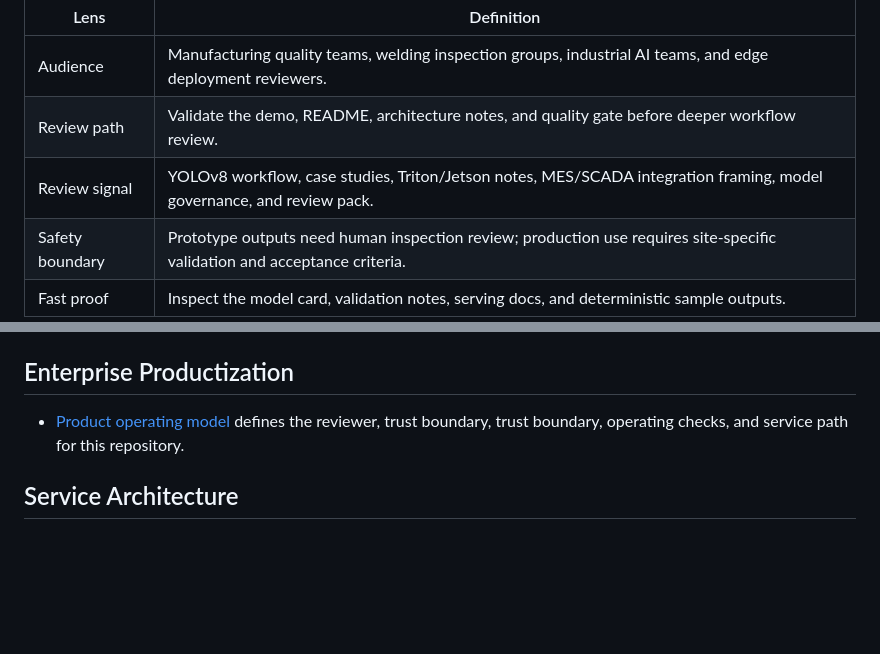
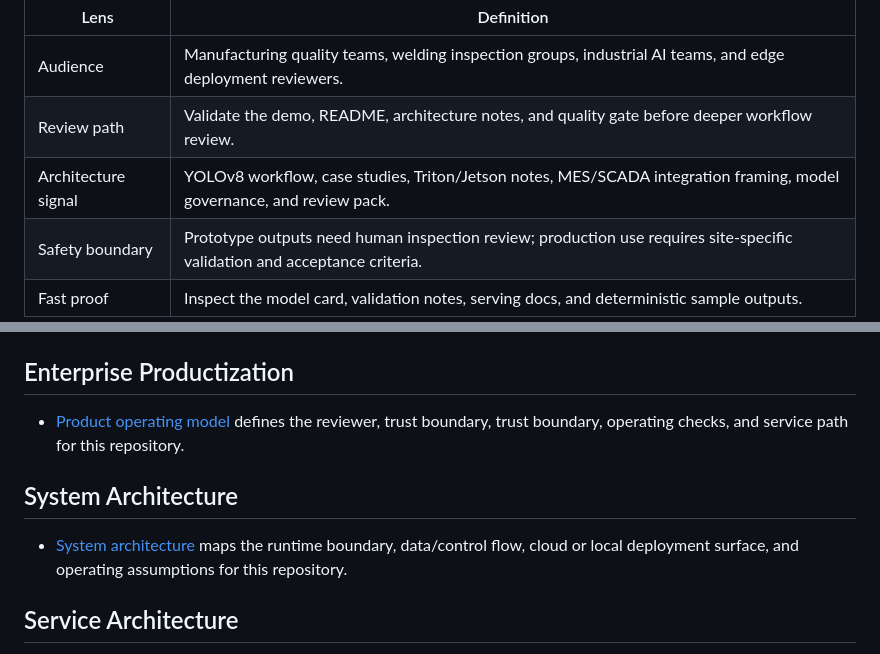
Before and after one commit to KIM3310/weld-defect-vision, a Markdown page: README.md, 2 parts joined by grey strips. Rendered like a GitHub page; blank space fills up the shorter version.

Commit message:
docs: add system architecture attachment

```diff
--- a/README.md
+++ b/README.md
@@ -17,7 +17,7 @@ An industrial inspection AI workflow that sells value through validation, servin
 |---|---|
 | Audience | Manufacturing quality teams, welding inspection groups, industrial AI teams, and edge deployment reviewers. |
 | Review path | Validate the demo, README, architecture notes, and quality gate before deeper workflow review. |
-| Review signal | YOLOv8 workflow, case studies, Triton/Jetson notes, MES/SCADA integration framing, model governance, and review pack. |
+| Architecture signal | YOLOv8 workflow, case studies, Triton/Jetson notes, MES/SCADA integration framing, model governance, and review pack. |
 | Safety boundary | Prototype outputs need human inspection review; production use requires site-specific validation and acceptance criteria. |
 | Fast proof | Inspect the model card, validation notes, serving docs, and deterministic sample outputs. |
 
@@ -273,6 +273,10 @@ This repository includes a neutral cloud and AI engineering blueprint that maps
 
 - [Product operating model](docs/product-operating-model.md) defines the reviewer, trust boundary, trust boundary, operating checks, and service path for this repository.
 
+## System Architecture
+
+- [System architecture](docs/system-architecture.md) maps the runtime boundary, data/control flow, cloud or local deployment surface, and operating assumptions for this repository.
+
 ## Service Architecture
 
 - [Service architecture](docs/service-architecture.md) defines the cloud resources, account information, cost controls, and production guardrails needed to turn this repo into a scoped service without publishing public financial assumptions.
```
Also changed, not shown: docs/system-architecture.md (added, +107 -0 lines).
